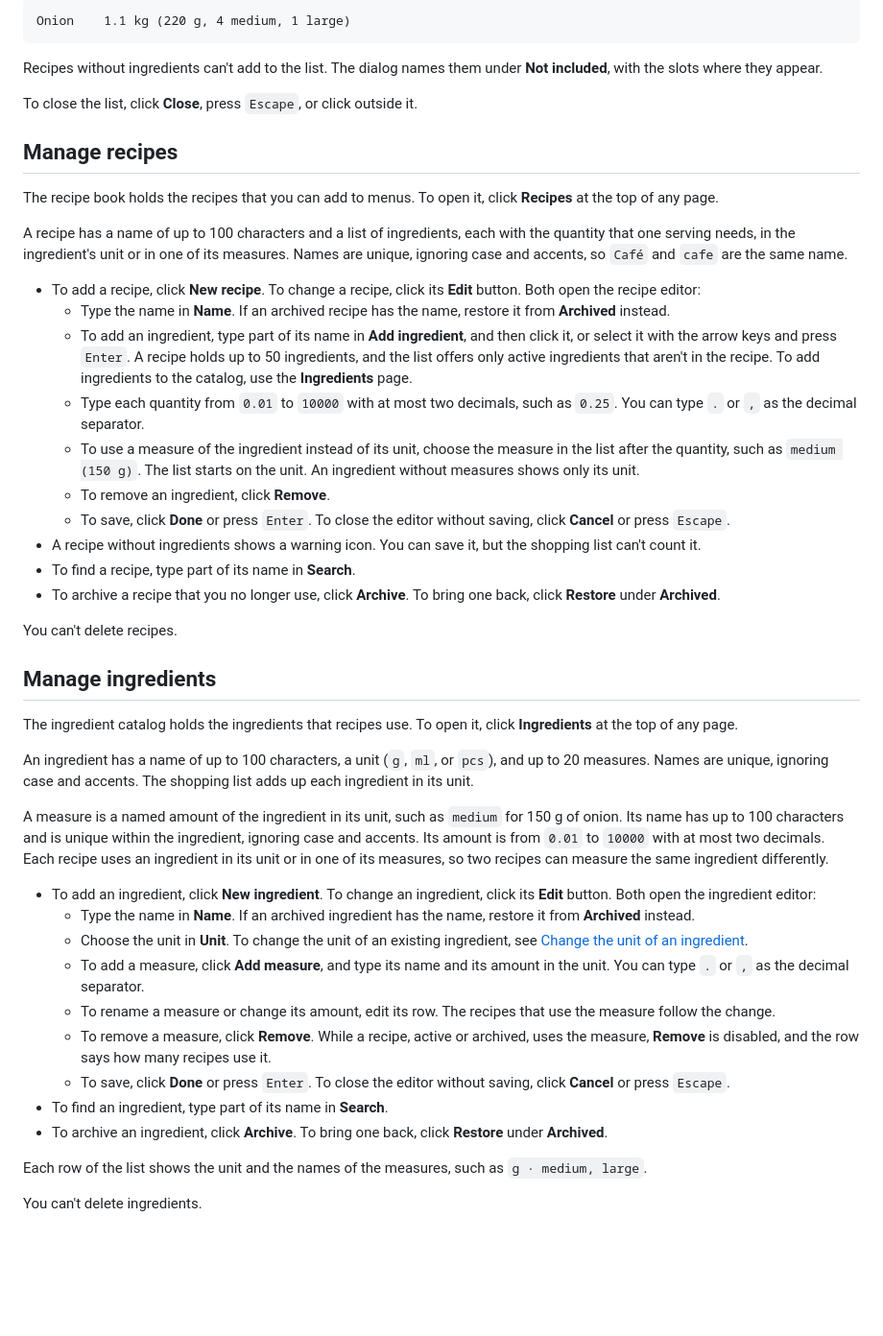
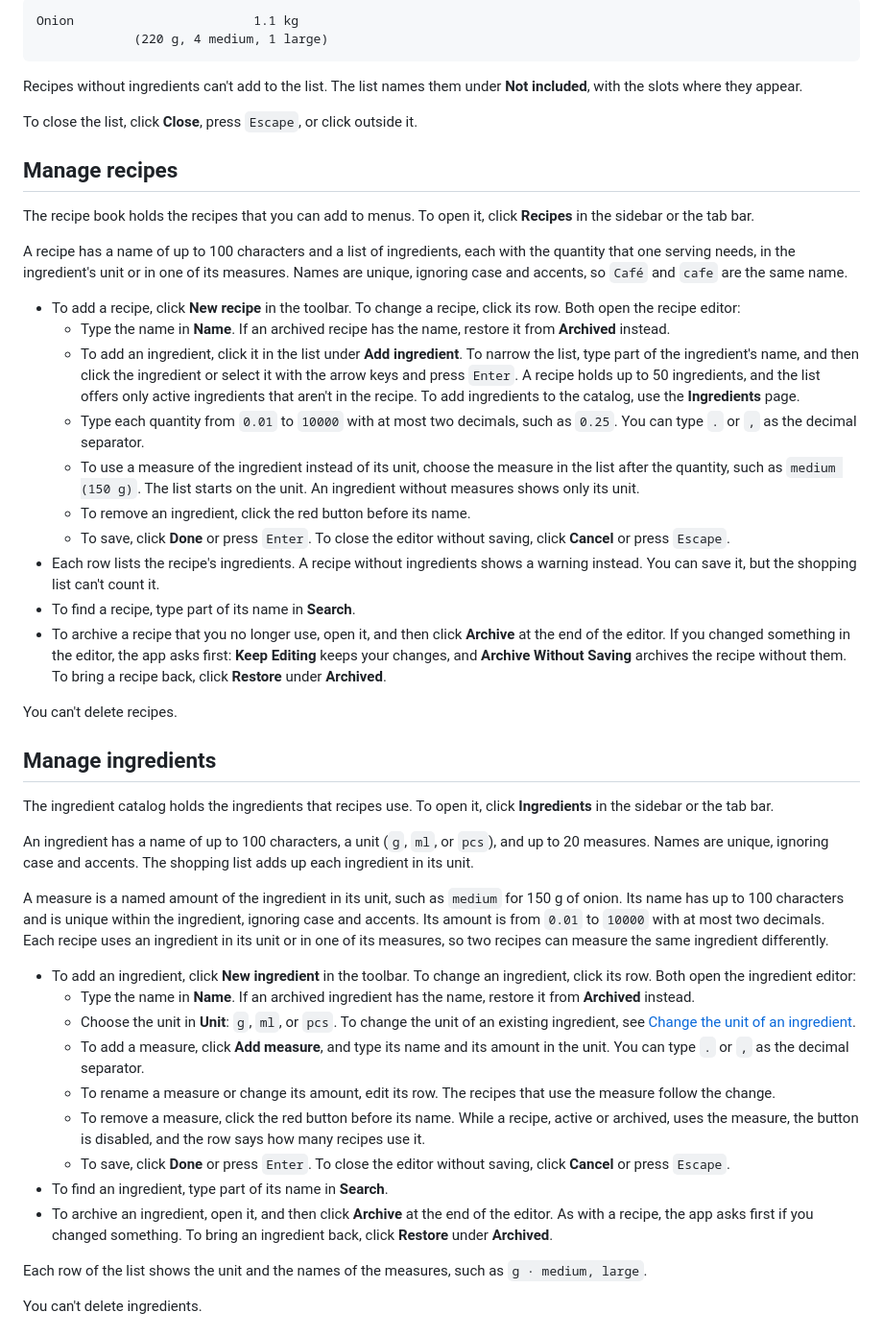
Before and after one commit to ruy-ggarcia/meals, a Markdown page: README.md, the part around one of its changes. Shown at 96% size. GitHub-like rendering; blank space fills up the shorter version.

````diff
--- a/README.md
+++ b/README.md
@@ -174,9 +192,10 @@ onion, 4 medium onions, and 1 large onion, 1.1 kg in all:
 
 ```none
-Onion    1.1 kg (220 g, 4 medium, 1 large)
+Onion                        1.1 kg
+             (220 g, 4 medium, 1 large)
 ```
 
-Recipes without ingredients can't add to the list. The dialog names them
+Recipes without ingredients can't add to the list. The list names them
 under **Not included**, with the slots where they appear.
 
 To close the list, click **Close**, press `Escape`, or click outside it.
@@ -184,43 +203,47 @@ To close the list, click **Close**, press `Escape`, or click outside it.
 ## Manage recipes
 
 The recipe book holds the recipes that you can add to menus. To open it,
-click **Recipes** at the top of any page.
+click **Recipes** in the sidebar or the tab bar.
 
 A recipe has a name of up to 100 characters and a list of ingredients,
 each with the quantity that one serving needs, in the ingredient's unit or
 in one of its measures. Names are unique, ignoring case and accents, so
 `Café` and `cafe` are the same name.
 
-- To add a recipe, click **New recipe**. To change a recipe, click its
-  **Edit** button. Both open the recipe editor:
+- To add a recipe, click **New recipe** in the toolbar. To change a recipe,
+  click its row. Both open the recipe editor:
   - Type the name in **Name**. If an archived recipe has the name, restore
     it from **Archived** instead.
-  - To add an ingredient, type part of its name in **Add ingredient**, and
-    then click it, or select it with the arrow keys and press `Enter`. A
-    recipe holds up to 50 ingredients, and the list offers only active
-    ingredients that aren't in the recipe. To add ingredients to the
-    catalog, use the **Ingredients** page.
+  - To add an ingredient, click it in the list under **Add ingredient**. To
+    narrow the list, type part of the ingredient's name, and then click the
+    ingredient or select it with the arrow keys and press `Enter`. A recipe
+    holds up to 50 ingredients, and the list offers only active ingredients
+    that aren't in the recipe. To add ingredients to the catalog, use the
+    **Ingredients** page.
   - Type each quantity from `0.01` to `10000` with at most two decimals,
     such as `0.25`. You can type `.` or `,` as the decimal separator.
   - To use a measure of the ingredient instead of its unit, choose the
     measure in the list after the quantity, such as `medium (150 g)`. The
     list starts on the unit. An ingredient without measures shows only its
     unit.
-  - To remove an ingredient, click **Remove**.
+  - To remove an ingredient, click the red button before its name.
   - To save, click **Done** or press `Enter`. To close the editor without
     saving, click **Cancel** or press `Escape`.
-- A recipe without ingredients shows a warning icon. You can save it, but
-  the shopping list can't count it.
+- Each row lists the recipe's ingredients. A recipe without ingredients shows
+  a warning instead. You can save it, but the shopping list can't count it.
 - To find a recipe, type part of its name in **Search**.
-- To archive a recipe that you no longer use, click **Archive**. To bring
-  one back, click **Restore** under **Archived**.
+- To archive a recipe that you no longer use, open it, and then click
+  **Archive** at the end of the editor. If you changed something in the
+  editor, the app asks first: **Keep Editing** keeps your changes, and
+  **Archive Without Saving** archives the recipe without them. To bring a
+  recipe back, click **Restore** under **Archived**.
 
 You can't delete recipes.
 
 ## Manage ingredients
 
 The ingredient catalog holds the ingredients that recipes use. To open
-it, click **Ingredients** at the top of any page.
+it, click **Ingredients** in the sidebar or the tab bar.
 
 An ingredient has a name of up to 100 characters, a unit (`g`, `ml`, or
 `pcs`), and up to 20 measures. Names are unique, ignoring case and accents.
@@ -233,25 +256,26 @@ the ingredient, ignoring case and accents. Its amount is from `0.01` to
 or in one of its measures, so two recipes can measure the same ingredient
 differently.
 
-- To add an ingredient, click **New ingredient**. To change an ingredient,
-  click its **Edit** button. Both open the ingredient editor:
+- To add an ingredient, click **New ingredient** in the toolbar. To change
+  an ingredient, click its row. Both open the ingredient editor:
   - Type the name in **Name**. If an archived ingredient has the name,
     restore it from **Archived** instead.
-  - Choose the unit in **Unit**. To change the unit of an existing
-    ingredient, see
+  - Choose the unit in **Unit**: `g`, `ml`, or `pcs`. To change the unit of
+    an existing ingredient, see
     [Change the unit of an ingredient](#change-the-unit-of-an-ingredient).
   - To add a measure, click **Add measure**, and type its name and its
     amount in the unit. You can type `.` or `,` as the decimal separator.
   - To rename a measure or change its amount, edit its row. The recipes that
     use the measure follow the change.
-  - To remove a measure, click **Remove**. While a recipe, active or
-    archived, uses the measure, **Remove** is disabled, and the row says how
-    many recipes use it.
+  - To remove a measure, click the red button before its name. While a
+    recipe, active or archived, uses the measure, the button is disabled, and
+    the row says how many recipes use it.
   - To save, click **Done** or press `Enter`. To close the editor without
     saving, click **Cancel** or press `Escape`.
 - To find an ingredient, type part of its name in **Search**.
-- To archive an ingredient, click **Archive**. To bring one back, click
-  **Restore** under **Archived**.
+- To archive an ingredient, open it, and then click **Archive** at the end of
+  the editor. As with a recipe, the app asks first if you changed something.
+  To bring an ingredient back, click **Restore** under **Archived**.
 
 Each row of the list shows the unit and the names of the measures, such as
 `g · medium, large`.
````
Also changed, not shown: other parts of README.md (+52 -34 lines), docs/manual-test-plan.md (+73 -62 lines).
